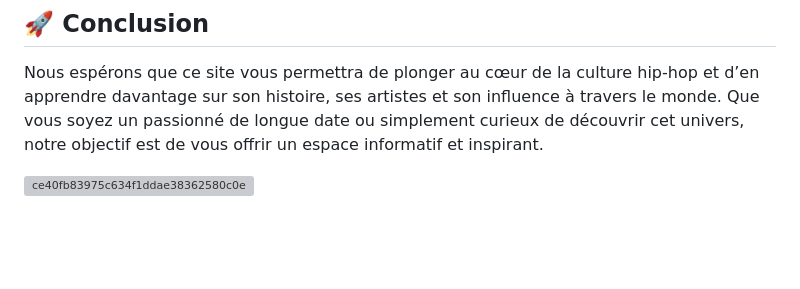
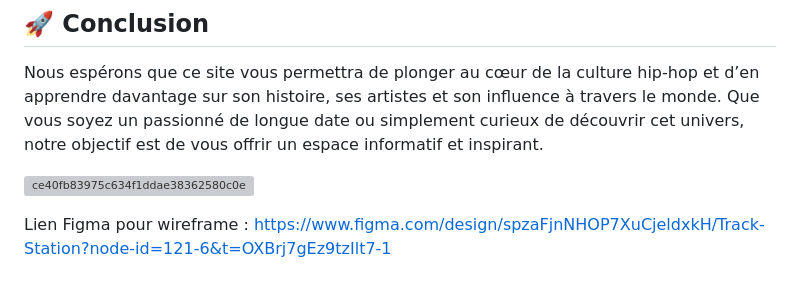
Before and after one commit to malorybl/trackStation-visualDonn, a Markdown page: README.md, the part around the change. Drawn GitHub-style; blank space fills up the shorter version; grey boxes are pictures that could not be loaded.

```diff
--- a/README.md
+++ b/README.md
@@ -79,3 +79,5 @@ Ces données sont utilisées par différentes entités :
 Nous espérons que ce site vous permettra de plonger au cœur de la culture hip-hop et d’en apprendre davantage sur son histoire, ses artistes et son influence à travers le monde. Que vous soyez un passionné de longue date ou simplement curieux de découvrir cet univers, notre objectif est de vous offrir un espace informatif et inspirant.
 
 ![ce40fb83975c634f1ddae38362580c0e](https://github.com/user-attachments/assets/111e8740-7b35-438f-ae1f-d353c3ee646b)
+
+Lien Figma pour wireframe : https://www.figma.com/design/spzaFjnNHOP7XuCjeldxkH/Track-Station?node-id=121-6&t=OXBrj7gEz9tzIlt7-1
```
